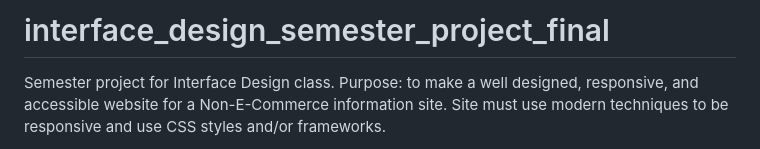
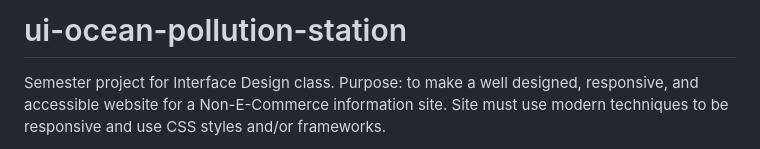
Before and after one commit to bgallegosdev/ui_ocean_pollution_station, a Markdown page: README.md, the part around the change. Rendered like a GitHub page.

Commit message:
Updating ReadMe with new repo name
new repo name

```diff
--- a/README.md
+++ b/README.md
@@ -1,4 +1,4 @@
-# interface_design_semester_project_final
+# ui-ocean-pollution-station
 Semester project for Interface Design class. Purpose: to make a well designed, responsive, and accessible website for a Non-E-Commerce information site. Site must use modern techniques to be responsive and use CSS styles and/or frameworks.
 
 Figma Prototype:
```
